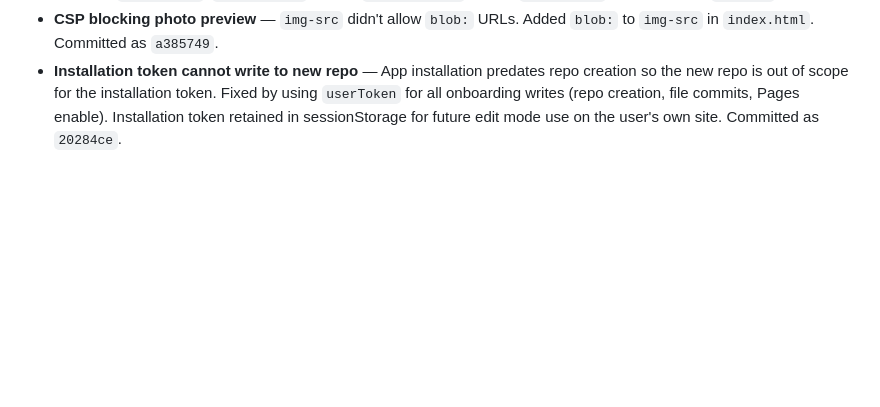
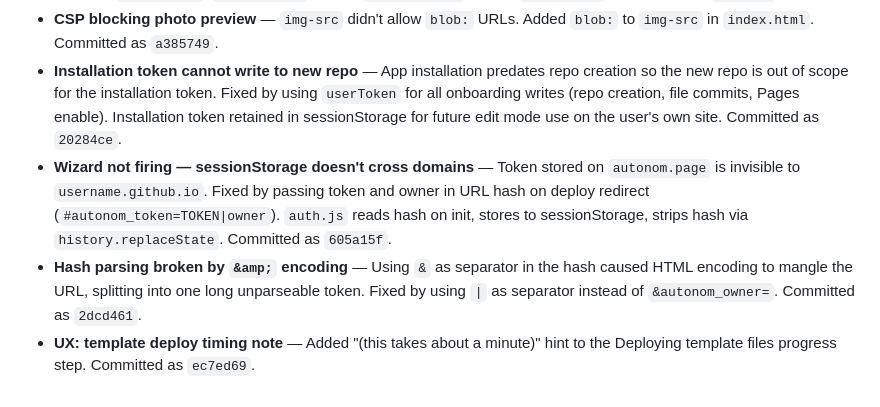
Before and after one commit to Shannon-Goddard/autonom-page, a Markdown page: roadmap.md, the part around the change. GitHub-like rendering; blank space fills up the shorter version.

Commit message:
Roadmap: document session handoff and hash encoding fixes

```diff
--- a/roadmap.md
+++ b/roadmap.md
@@ -1008,3 +1008,6 @@ Browser-to-browser direct audio streaming between connected friends when both ar
 - **Installation token cannot create repos** — `POST /user/repos` requires a user OAuth token, not an installation token. Redesigned auth as a two-step flow: (1) OAuth authorize → user token for repo creation, (2) App installation → installation token for content writes. Added `GITHUB_CLIENT_ID` + `GITHUB_CLIENT_SECRET` to Lambda. Rewrote Lambda, `onboard.js`, `callback.js`. Added `step-install` card to `index.html`. Committed as `e52d23f`.
 - **CSP blocking photo preview** — `img-src` didn't allow `blob:` URLs. Added `blob:` to `img-src` in `index.html`. Committed as `a385749`.
 - **Installation token cannot write to new repo** — App installation predates repo creation so the new repo is out of scope for the installation token. Fixed by using `userToken` for all onboarding writes (repo creation, file commits, Pages enable). Installation token retained in sessionStorage for future edit mode use on the user's own site. Committed as `20284ce`.
+- **Wizard not firing — sessionStorage doesn't cross domains** — Token stored on `autonom.page` is invisible to `username.github.io`. Fixed by passing token and owner in URL hash on deploy redirect (`#autonom_token=TOKEN|owner`). `auth.js` reads hash on init, stores to sessionStorage, strips hash via `history.replaceState`. Committed as `605a15f`.
+- **Hash parsing broken by `&amp;` encoding** — Using `&` as separator in the hash caused HTML encoding to mangle the URL, splitting into one long unparseable token. Fixed by using `|` as separator instead of `&autonom_owner=`. Committed as `2dcd461`.
+- **UX: template deploy timing note** — Added "(this takes about a minute)" hint to the Deploying template files progress step. Committed as `ec7ed69`.
```
